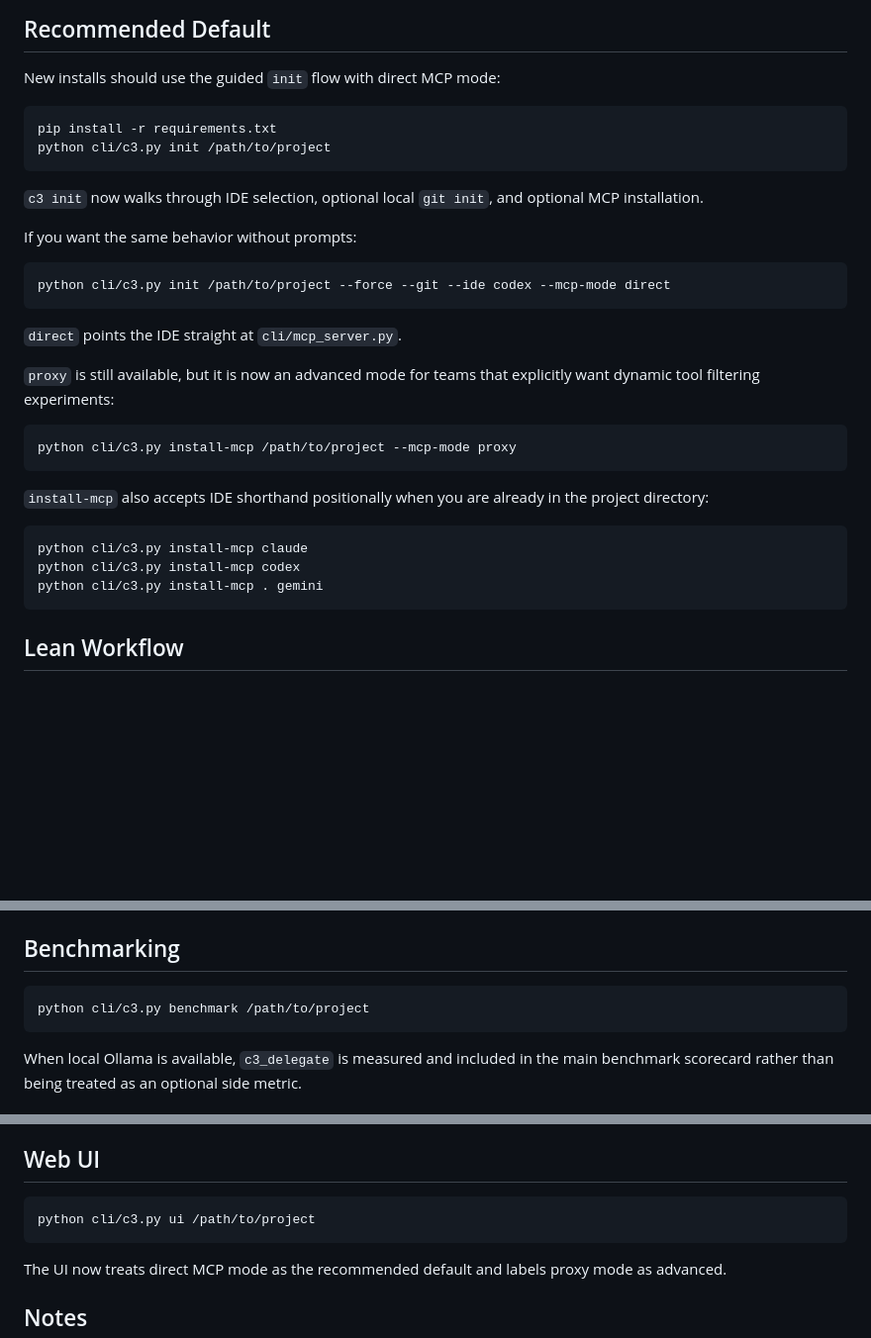
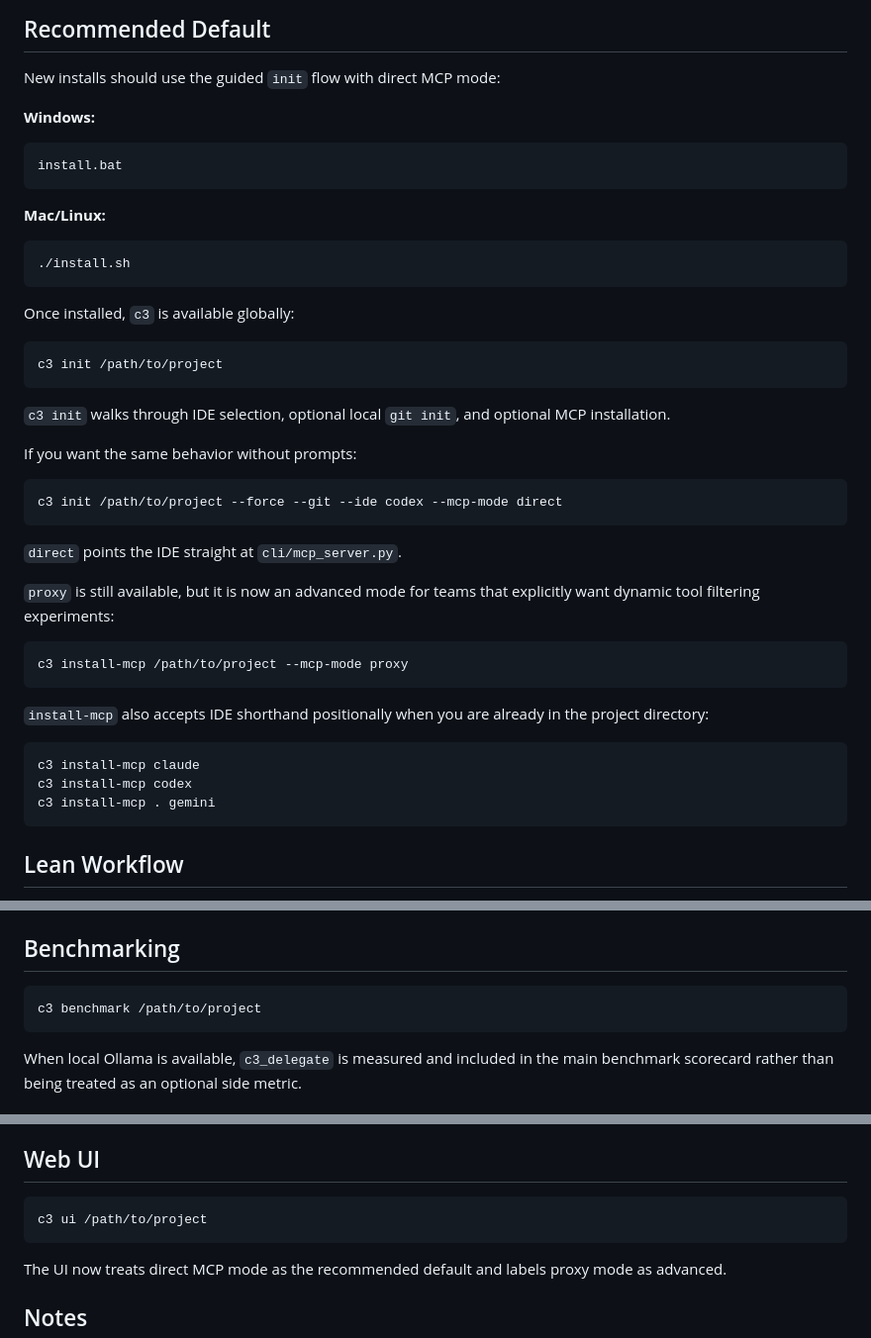
Before and after one commit to drknowhow/C3, a Markdown page: README.md, 3 parts joined by grey strips. Shown at 99% size. GitHub-like rendering; blank space fills up the shorter version.

Commit message:
Update README: use c3 command instead of python cli/c3.py

````diff
--- a/README.md
+++ b/README.md
@@ -9,17 +9,28 @@ C3 is a local code-intelligence layer for AI coding tools. The useful core is na
 
 New installs should use the guided `init` flow with direct MCP mode:
 
+**Windows:**
 ```bash
-pip install -r requirements.txt
-python cli/c3.py init /path/to/project
+install.bat
 ```
 
-`c3 init` now walks through IDE selection, optional local `git init`, and optional MCP installation.
+**Mac/Linux:**
+```bash
+./install.sh
+```
+
+Once installed, `c3` is available globally:
+
+```bash
+c3 init /path/to/project
+```
+
+`c3 init` walks through IDE selection, optional local `git init`, and optional MCP installation.
 
 If you want the same behavior without prompts:
 
 ```bash
-python cli/c3.py init /path/to/project --force --git --ide codex --mcp-mode direct
+c3 init /path/to/project --force --git --ide codex --mcp-mode direct
 ```
 
 `direct` points the IDE straight at `cli/mcp_server.py`.
@@ -27,15 +38,15 @@ python cli/c3.py init /path/to/project --force --git --ide codex --mcp-mode dire
 `proxy` is still available, but it is now an advanced mode for teams that explicitly want dynamic tool filtering experiments:
 
 ```bash
-python cli/c3.py install-mcp /path/to/project --mcp-mode proxy
+c3 install-mcp /path/to/project --mcp-mode proxy
 ```
 
 `install-mcp` also accepts IDE shorthand positionally when you are already in the project directory:
 
 ```bash
-python cli/c3.py install-mcp claude
-python cli/c3.py install-mcp codex
-python cli/c3.py install-mcp . gemini
+c3 install-mcp claude
+c3 install-mcp codex
+c3 install-mcp . gemini
 ```
 
 ## Lean Workflow
@@ -86,7 +97,7 @@ C3 now features a sophisticated three-tier local intelligence system powered by
 ## Benchmarking
 
 ```bash
-python cli/c3.py benchmark /path/to/project
+c3 benchmark /path/to/project
 ```
 
 When local Ollama is available, `c3_delegate` is measured and included in the main benchmark scorecard rather than being treated as an optional side metric.
@@ -108,7 +119,7 @@ These remain available, but they are not part of the recommended default path:
 ## Web UI
 
 ```bash
-python cli/c3.py ui /path/to/project
+c3 ui /path/to/project
 ```
 
 The UI now treats direct MCP mode as the recommended default and labels proxy mode as advanced.
````
